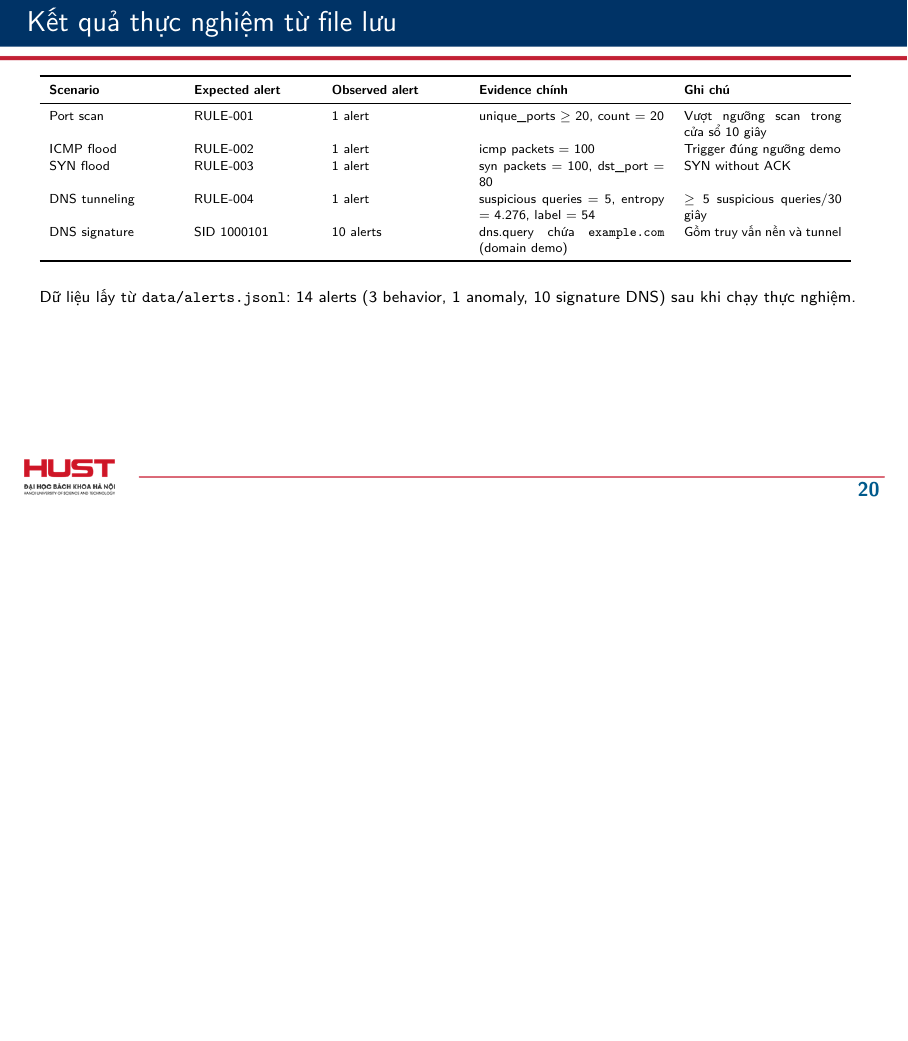
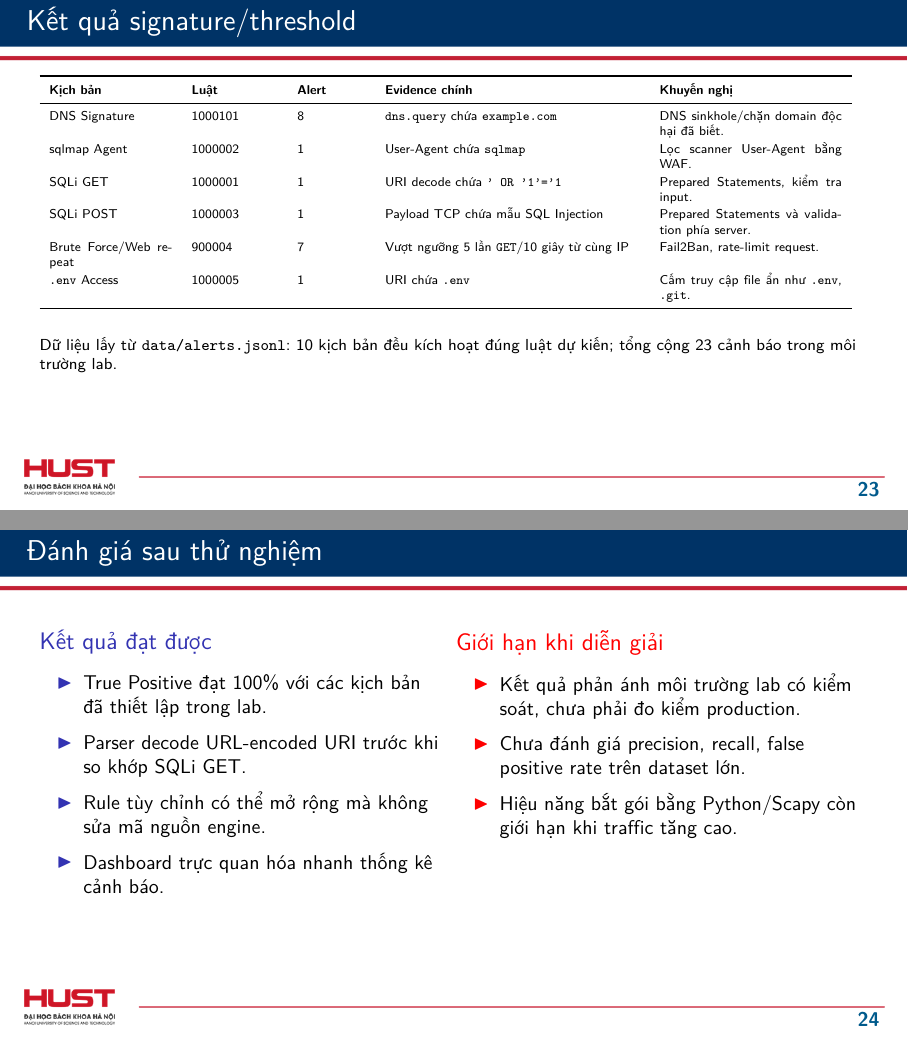
Before and after one commit to leovanbon/8_hien_xam_nhap_mang, LaTeX slides (pres/Slide_HUST.tex): page 20 of 24 before the commit and pages 23 and 24 of 28 after it, the two joined at a grey line, the shorter picture padded with empty space. Compiled offline with pdfLaTeX.

Commit message:
update pres

```diff
--- a/pres/Slide_HUST.tex
+++ b/pres/Slide_HUST.tex
@@ -468,3 +493,2 @@
 \end{frame}
 
-\begin{frame}{Kết quả thực nghiệm từ file lưu}
@@ -471,12 +518,7 @@
     \scriptsize
-    \renewcommand{\arraystretch}{1.12}
+    \renewcommand{\arraystretch}{1.18}
     \resizebox{\linewidth}{!}{%
-    \begin{tabular}{p{2.7cm}p{2.55cm}p{2.75cm}p{4.0cm}p{3.4cm}}
+    \begin{tabular}{p{2.7cm}p{1.9cm}p{1.5cm}p{5.6cm}p{4.0cm}}
         \toprule
-        \textbf{Scenario} & \textbf{Expected alert} & \textbf{Observed alert} & \textbf{Evidence chính} & \textbf{Ghi chú} \\
+        \textbf{Kịch bản} & \textbf{Luật} & \textbf{Alert} & \textbf{Evidence chính} & \textbf{Khuyến nghị} \\
         \midrule
-        Port scan & RULE-001 & 1 alert & unique\_ports $\geq$ 20, count = 20 & Vượt ngưỡng scan trong cửa sổ 10 giây \\
-        ICMP flood & RULE-002 & 1 alert & icmp packets = 100 & Trigger đúng ngưỡng demo \\
-        SYN flood & RULE-003 & 1 alert & syn packets = 100, dst\_port = 80 & SYN without ACK \\
-        DNS tunneling & RULE-004 & 1 alert & suspicious queries = 5, entropy = 4.276, label = 54 & $\geq 5$ suspicious queries/30 giây \\
-        DNS signature & SID 1000101 & 10 alerts & dns.query chứa \texttt{example.com} (domain demo) & Gồm truy vấn nền và tunnel \\
@@ -483,9 +537,48 @@
+\begin{frame}{Kết quả signature/threshold}
+    \scriptsize
+    \renewcommand{\arraystretch}{1.15}
+    \resizebox{\linewidth}{!}{%
+    \begin{tabular}{p{2.7cm}p{1.9cm}p{1.5cm}p{5.6cm}p{4.0cm}}
+        \toprule
+        \textbf{Kịch bản} & \textbf{Luật} & \textbf{Alert} & \textbf{Evidence chính} & \textbf{Khuyến nghị} \\
+        \midrule
+        DNS Signature & 1000101 & 8 & \texttt{dns.query} chứa \texttt{example.com} & DNS sinkhole/chặn domain độc hại đã biết. \\
+        sqlmap Agent & 1000002 & 1 & User-Agent chứa \texttt{sqlmap} & Lọc scanner User-Agent bằng WAF. \\
+        SQLi GET & 1000001 & 1 & URI decode chứa \texttt{' OR '1'='1} & Prepared Statements, kiểm tra input. \\
+        SQLi POST & 1000003 & 1 & Payload TCP chứa mẫu SQL Injection & Prepared Statements và validation phía server. \\
+        Brute Force/Web repeat & 900004 & 7 & Vượt ngưỡng 5 lần \texttt{GET}/10 giây từ cùng IP & Fail2Ban, rate-limit request. \\
+        \texttt{.env} Access & 1000005 & 1 & URI chứa \texttt{.env} & Cấm truy cập file ẩn như \texttt{.env}, \texttt{.git}. \\
         \bottomrule
     \end{tabular}
     }
 
     \vspace{0.45cm}
-    Dữ liệu lấy từ \texttt{data/alerts.jsonl}: 14 alerts (3 behavior, 1 anomaly, 10 signature DNS) sau khi chạy thực nghiệm.
+    Dữ liệu lấy từ \texttt{data/alerts.jsonl}: 10 kịch bản đều kích hoạt đúng luật dự kiến; tổng cộng 23 cảnh báo trong môi trường lab.
+\end{frame}
+
+\begin{frame}{Đánh giá sau thử nghiệm}
+    \small
+    \begin{columns}[T,onlytextwidth]
+        \begin{column}{0.49\textwidth}
+            \begin{block}{Kết quả đạt được}
+                \begin{itemize}
+                    \item True Positive đạt 100\% với các kịch bản đã thiết lập trong lab.
+                    \item Parser decode URL-encoded URI trước khi so khớp SQLi GET.
+                    \item Rule tùy chỉnh có thể mở rộng mà không sửa mã nguồn engine.
+                    \item Dashboard trực quan hóa nhanh thống kê cảnh báo.
+                \end{itemize}
+            \end{block}
+        \end{column}
+        \begin{column}{0.49\textwidth}
+            \begin{alertblock}{Giới hạn khi diễn giải}
+                \begin{itemize}
+                    \item Kết quả phản ánh môi trường lab có kiểm soát, chưa phải đo kiểm production.
+                    \item Chưa đánh giá precision, recall, false positive rate trên dataset lớn.
+                    \item Hiệu năng bắt gói bằng Python/Scapy còn giới hạn khi traffic tăng cao.
+                \end{itemize}
+            \end{alertblock}
+        \end{column}
+    \end{columns}
 \end{frame}
 
 \section{Thảo luận}
```
Also changed, not shown: pres/Slide_HUST.pdf, pres/slide.pdf, pres/Slide_HUST.tex (90 more changed lines), 6 other files.
